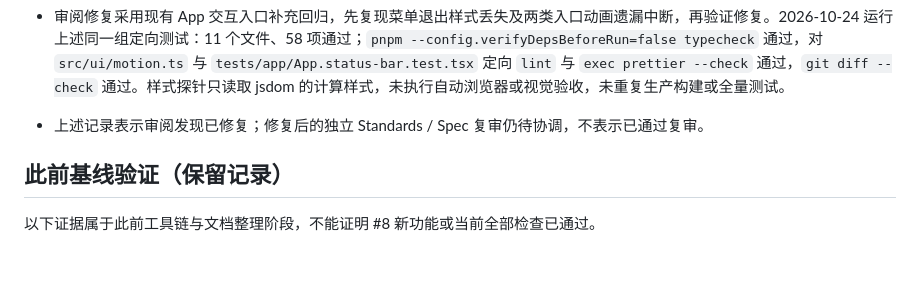
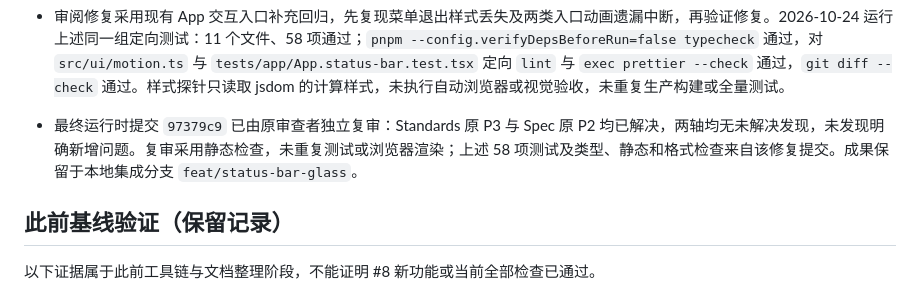
Before and after one commit to honestman9527/homepage, a Markdown page: docs/delivery.md, the part around the change. GitHub-like rendering; blank space fills up the shorter version.

Commit message:
docs: record final spec 8 review results

```diff
--- a/docs/delivery.md
+++ b/docs/delivery.md
@@ -32,7 +32,7 @@
 - #12 文档检查：现行设计、玻璃实现说明、人工验收清单与交付状态的 16 处本地链接均存在；`git diff --check` 通过。核对材质与浮层实现后更新现行行为，未改运行时代码；未执行全量测试、自动浏览器视觉流程或新的真机验收。
 - 文档集成后的 Standards / Spec 双轴审阅指出两项问题，现已修复：退出视觉副本保留菜单整行布局与日历今日标记所需属性，同时继续移除身份与引用并保持 `inert` / `aria-hidden`；桌面、窗口与浮层共用环境中断订阅，浮层入口也在可视视口滚动及页面可见性变化时取消动画并保留当前菜单与焦点。
 - 审阅修复采用现有 App 交互入口补充回归，先复现菜单退出样式丢失及两类入口动画遗漏中断，再验证修复。2026-10-24 运行上述同一组定向测试：11 个文件、58 项通过；`pnpm --config.verifyDepsBeforeRun=false typecheck` 通过，对 `src/ui/motion.ts` 与 `tests/app/App.status-bar.test.tsx` 定向 `lint` 与 `exec prettier --check` 通过，`git diff --check` 通过。样式探针只读取 jsdom 的计算样式，未执行自动浏览器或视觉验收，未重复生产构建或全量测试。
-- 上述记录表示审阅发现已修复；修复后的独立 Standards / Spec 复审仍待协调，不表示已通过复审。
+- 最终运行时提交 `97379c9` 已由原审查者独立复审：Standards 原 P3 与 Spec 原 P2 均已解决，两轴均无未解决发现，未发现明确新增问题。复审采用静态检查，未重复测试或浏览器渲染；上述 58 项测试及类型、静态和格式检查来自该修复提交。成果保留于本地集成分支 `feat/status-bar-glass`。
 
 ## 此前基线验证（保留记录）
 
```
